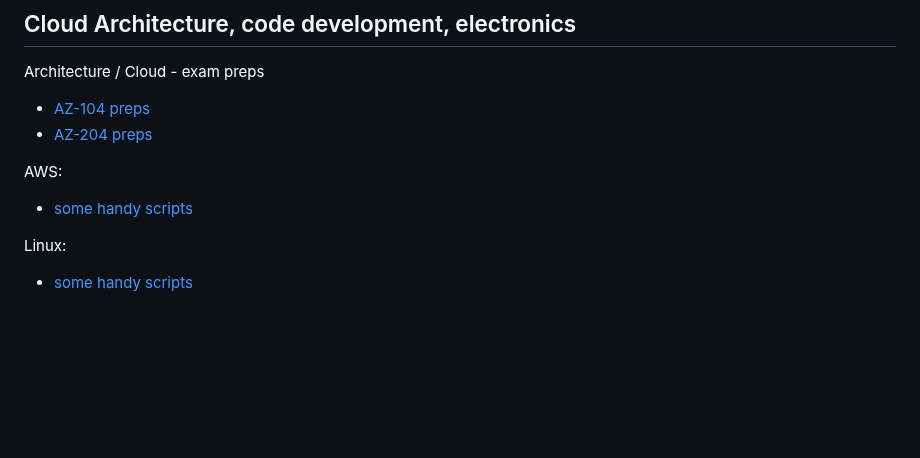
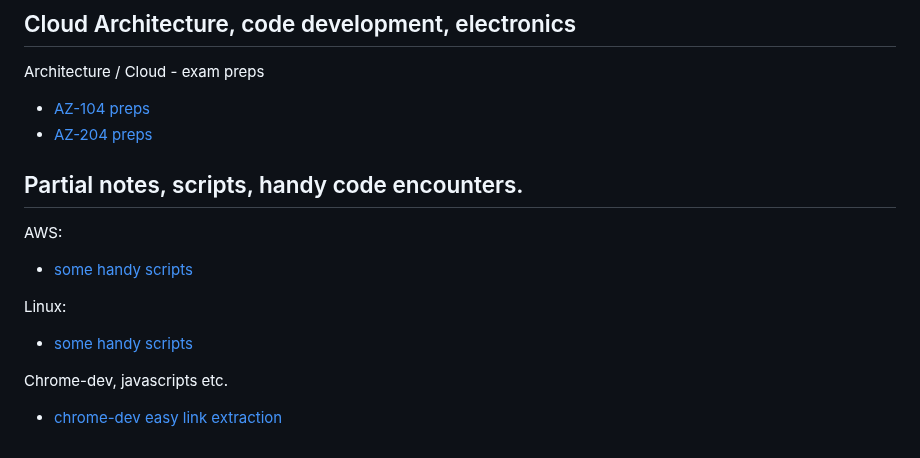
Before and after one commit to wkaczurba/wkaczurba.github.io, a Markdown page: docs/README.md, the part around the change. GitHub-like rendering; blank space fills up the shorter version.

Commit message:
chrome-dev links extraction

```diff
--- a/docs/README.md
+++ b/docs/README.md
@@ -8,8 +8,13 @@ Architecture / Cloud - exam preps
  - [AZ-204 preps](az-204/main.md)
 
 
+## Partial notes, scripts, handy code encounters.
+
 AWS:
  - [some handy scripts](aws/main.md)
 
 Linux:
  - [some handy scripts](linux/main.md)
+
+Chrome-dev, javascripts etc.
+ - [chrome-dev easy link extraction](chrome-dev/chromedev-links.md)
```
Also changed, not shown: docs/chrome-dev/chromedev-links.md (added, +132 -0 lines), docs/chrome-dev/course-content.png (added).
